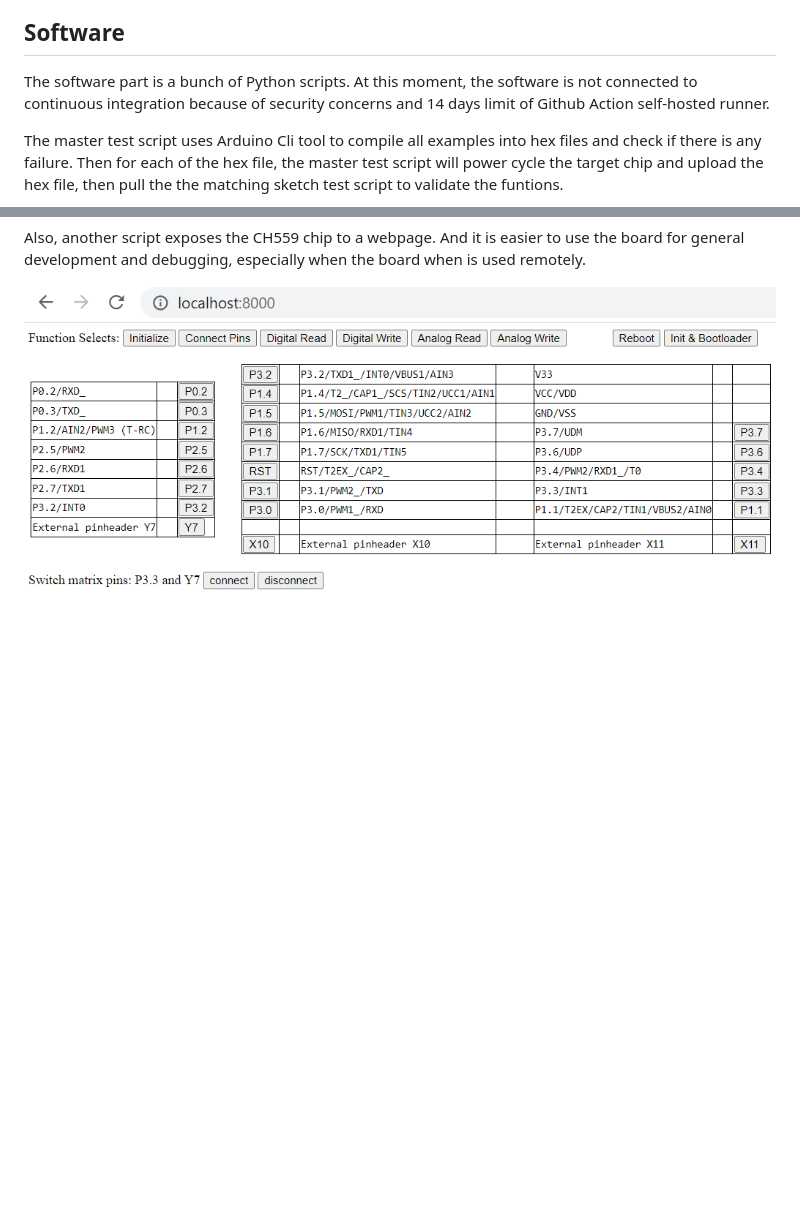
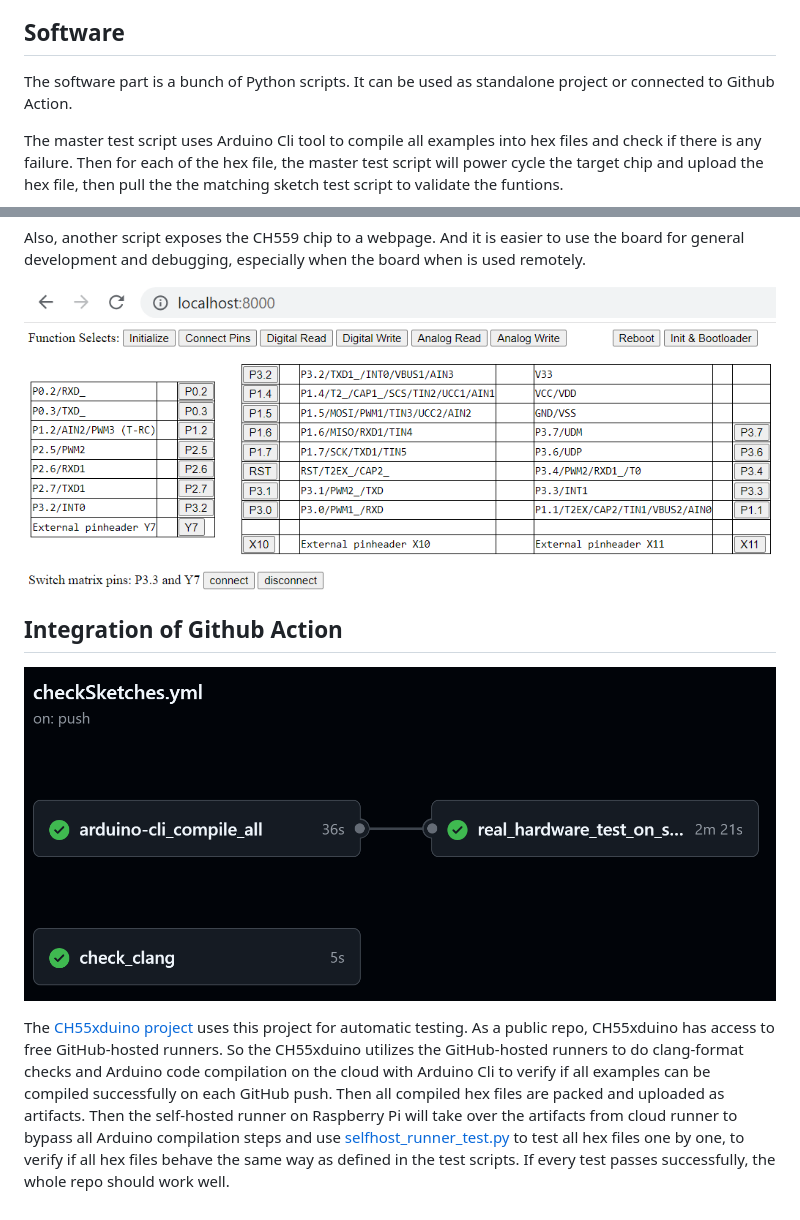
Before and after one commit to DeqingSun/CH552-Automatic-Test-Jig, a Markdown page: README.md, 2 parts joined by grey strips. Drawn GitHub-style; blank space fills up the shorter version.

```diff
--- a/README.md
+++ b/README.md
@@ -26,10 +26,16 @@ The Raspberry Pi serves as the compiler and controller of the whole system. Rasp
 
 ## Software
 
-The software part is a bunch of Python scripts. At this moment, the software is not connected to continuous integration because of security concerns and 14 days limit of Github Action self-hosted runner.
+The software part is a bunch of Python scripts. It can be used as standalone project or connected to Github Action.
 
 The master test script uses Arduino Cli tool to compile all examples into hex files and check if there is any failure. Then for each of the hex file, the master test script will power cycle the target chip and upload the hex file, then pull the the matching sketch test script to validate the funtions.
 
 Also, another script exposes the CH559 chip to a webpage. And it is easier to use the board for general development and debugging, especially when the board when is used remotely.
 
 ![photo of control webpage](https://raw.githubusercontent.com/DeqingSun/CH552-Automatic-Test-Jig/main/img/control_page.png)
+
+## Integration of Github Action
+
+![Github Action flow](https://raw.githubusercontent.com/DeqingSun/CH552-Automatic-Test-Jig/main/img/github_action_flow.png)
+
+The [CH55xduino project](https://github.com/DeqingSun/ch55xduino) uses this project for automatic testing. As a public repo, CH55xduino has access to free GitHub-hosted runners. So the CH55xduino utilizes the GitHub-hosted runners to do clang-format checks and Arduino code compilation on the cloud with Arduino Cli to verify if all examples can be compiled successfully on each GitHub push. Then all compiled hex files are packed and uploaded as artifacts. Then the self-hosted runner on Raspberry Pi will take over the artifacts from cloud runner to bypass all Arduino compilation steps and use [selfhost_runner_test.py](https://github.com/DeqingSun/CH552-Automatic-Test-Jig/blob/main/python/selfhost_runner_test.py) to test all hex files one by one, to verify if all hex files behave the same way as defined in the test scripts. If every test passes successfully, the whole repo should work well.
```
